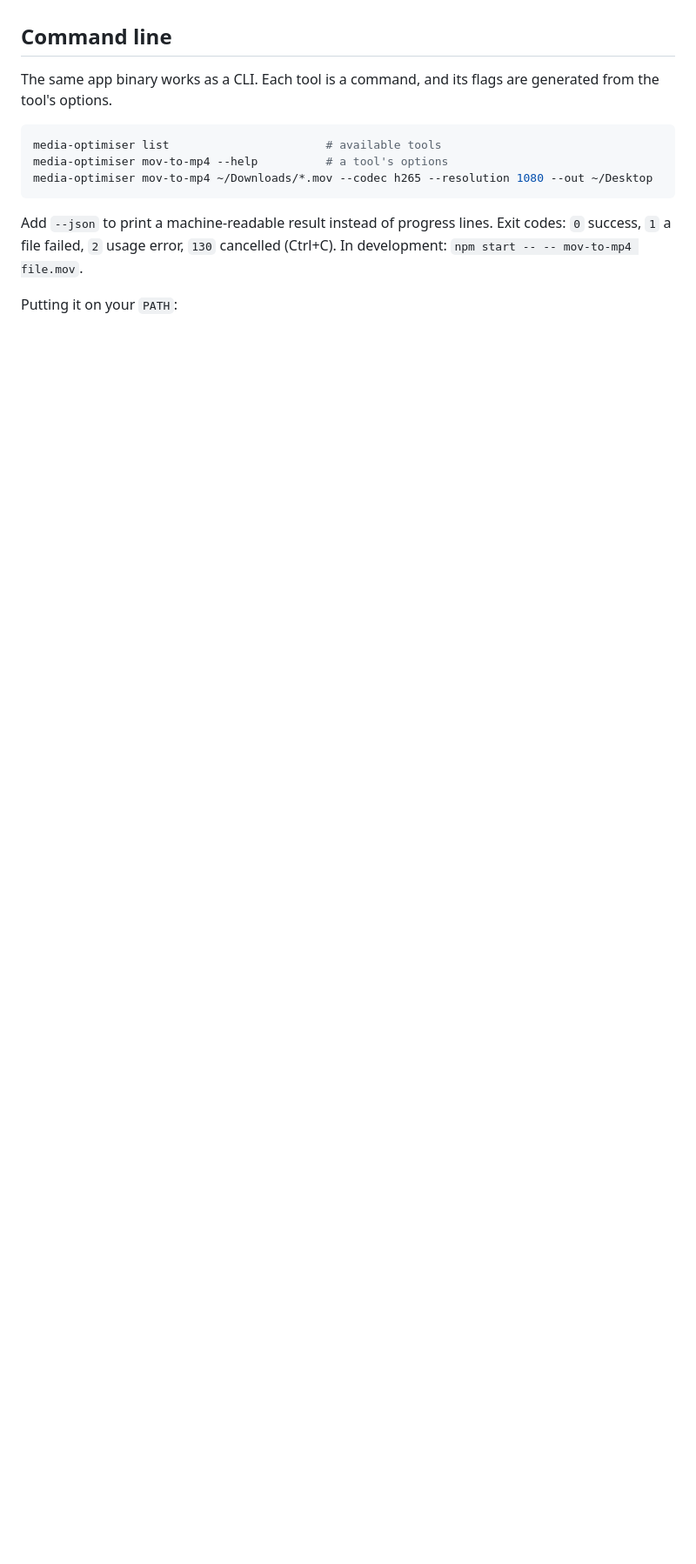
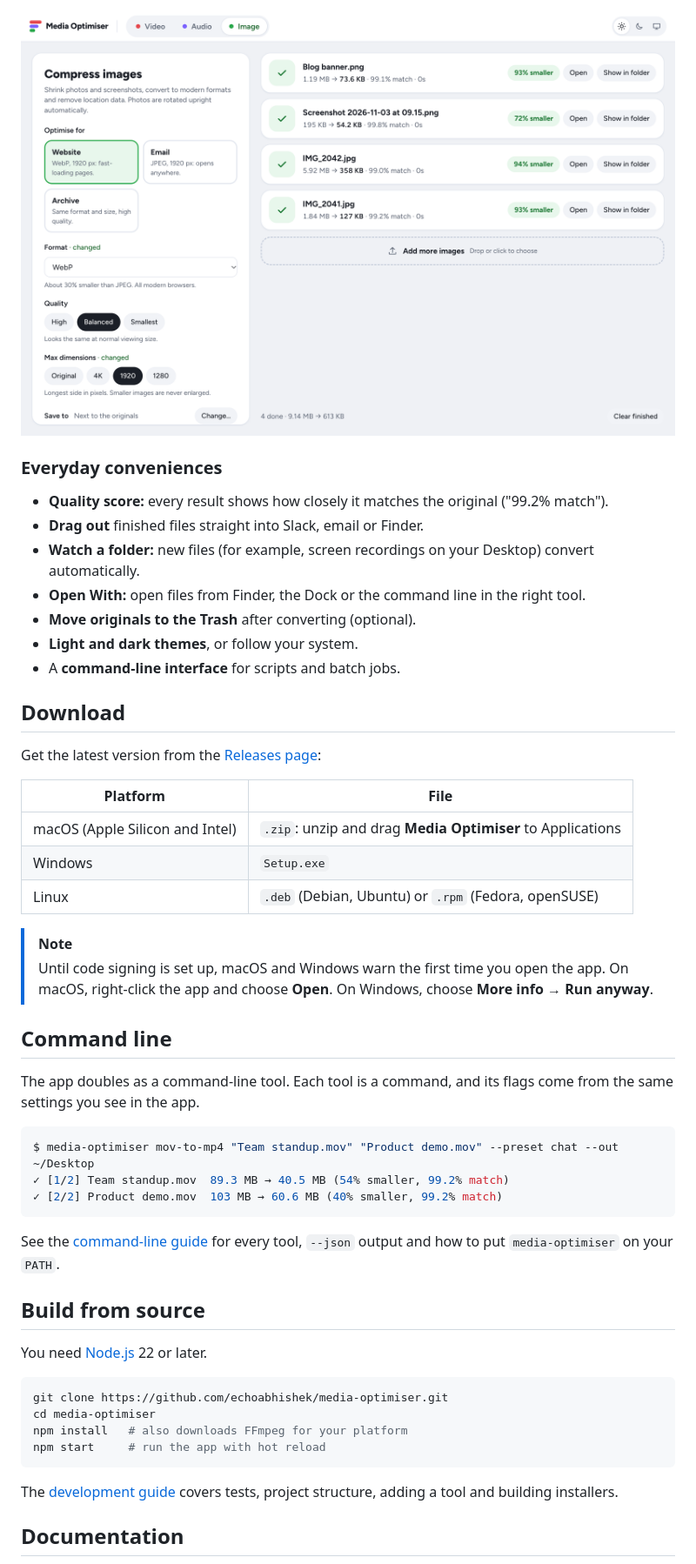
Before and after one commit to echoabhishek/media-optimiser, a Markdown page: README.md, the part around one of its changes. Shown at 87% size. Drawn GitHub-style; pictures changed too: docs/screenshots/images-light.png (added); blank space fills up the shorter version.

Commit message:
docs: rewrite README for open source with screenshots, add guides, licence and release publishing

````diff
--- a/README.md
+++ b/README.md
@@ -38,17 +65,53 @@ Installers per OS: `.zip` (macOS), Squirrel `Setup.exe` (Windows), `.deb` / `.rp
+<img src="docs/screenshots/images-light.png" alt="Compressing JPEG photos and PNG screenshots to WebP for a website">
+
+### Everyday conveniences
+
+- **Quality score:** every result shows how closely it matches the original ("99.2% match").
+- **Drag out** finished files straight into Slack, email or Finder.
+- **Watch a folder:** new files (for example, screen recordings on your Desktop) convert automatically.
+- **Open With:** open files from Finder, the Dock or the command line in the right tool.
+- **Move originals to the Trash** after converting (optional).
+- **Light and dark themes**, or follow your system.
+- A **command-line interface** for scripts and batch jobs.
+
+## Download
+
+Get the latest version from the [Releases page](https://github.com/echoabhishek/media-optimiser/releases):
+
+| Platform                        | File                                                       |
+| ------------------------------- | ---------------------------------------------------------- |
+| macOS (Apple Silicon and Intel) | `.zip`: unzip and drag **Media Optimiser** to Applications |
+| Windows                         | `Setup.exe`                                                |
+| Linux                           | `.deb` (Debian, Ubuntu) or `.rpm` (Fedora, openSUSE)       |
+
+> [!NOTE]
+> Until code signing is set up, macOS and Windows warn the first time you open the app.
+> On macOS, right-click the app and choose **Open**. On Windows, choose **More info → Run anyway**.
 
 ## Command line
 
-The same app binary works as a CLI. Each tool is a command, and its flags are generated from the tool's options.
+The app doubles as a command-line tool. Each tool is a command, and its flags come from the same settings you see in the app.
+
+```console
+$ media-optimiser mov-to-mp4 "Team standup.mov" "Product demo.mov" --preset chat --out ~/Desktop
+✓ [1/2] Team standup.mov  89.3 MB → 40.5 MB (54% smaller, 99.2% match)
+✓ [2/2] Product demo.mov  103 MB → 60.6 MB (40% smaller, 99.2% match)
+```
+
+See the [command-line guide](docs/cli.md) for every tool, `--json` output and how to put `media-optimiser` on your `PATH`.
+
+## Build from source
+
+You need [Node.js](https://nodejs.org) 22 or later.
 
 ```sh
-media-optimiser list                       # available tools
-media-optimiser mov-to-mp4 --help          # a tool's options
-media-optimiser mov-to-mp4 ~/Downloads/*.mov --codec h265 --resolution 1080 --out ~/Desktop
+git clone https://github.com/echoabhishek/media-optimiser.git
+cd media-optimiser
+npm install   # also downloads FFmpeg for your platform
+npm start     # run the app with hot reload
 ```
 
-Add `--json` to print a machine-readable result instead of progress lines.
-Exit codes: `0` success, `1` a file failed, `2` usage error, `130` cancelled (Ctrl+C).
-In development: `npm start -- -- mov-to-mp4 file.mov`.
+The [development guide](docs/development.md) covers tests, project structure, adding a tool and building installers.
 
-Putting it on your `PATH`:
+## Documentation
 
````
Also changed, not shown: other parts of README.md (+66 -104 lines), CONTRIBUTING.md (added, +42 -0 lines), THIRD_PARTY_NOTICES.md (added, +29 -0 lines), docs/cli.md (added, +127 -0 lines), docs/development.md (added, +124 -0 lines), docs/how-it-works.md (added, +64 -0 lines), docs/screenshots/audio-dark.png (added), docs/screenshots/trim-light.png (added), docs/screenshots/video-dark.png (added), docs/screenshots/video-light.png (added), 3 other files.
